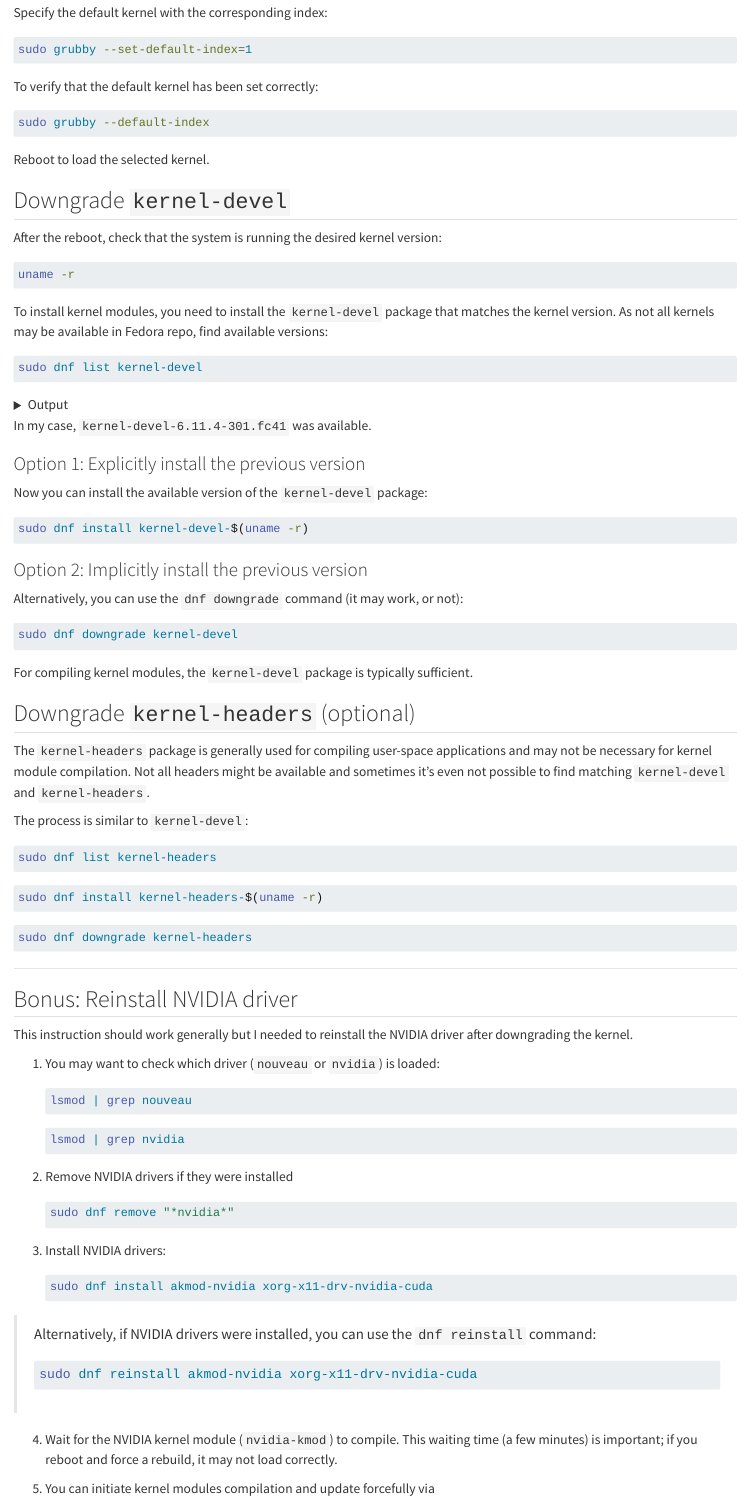
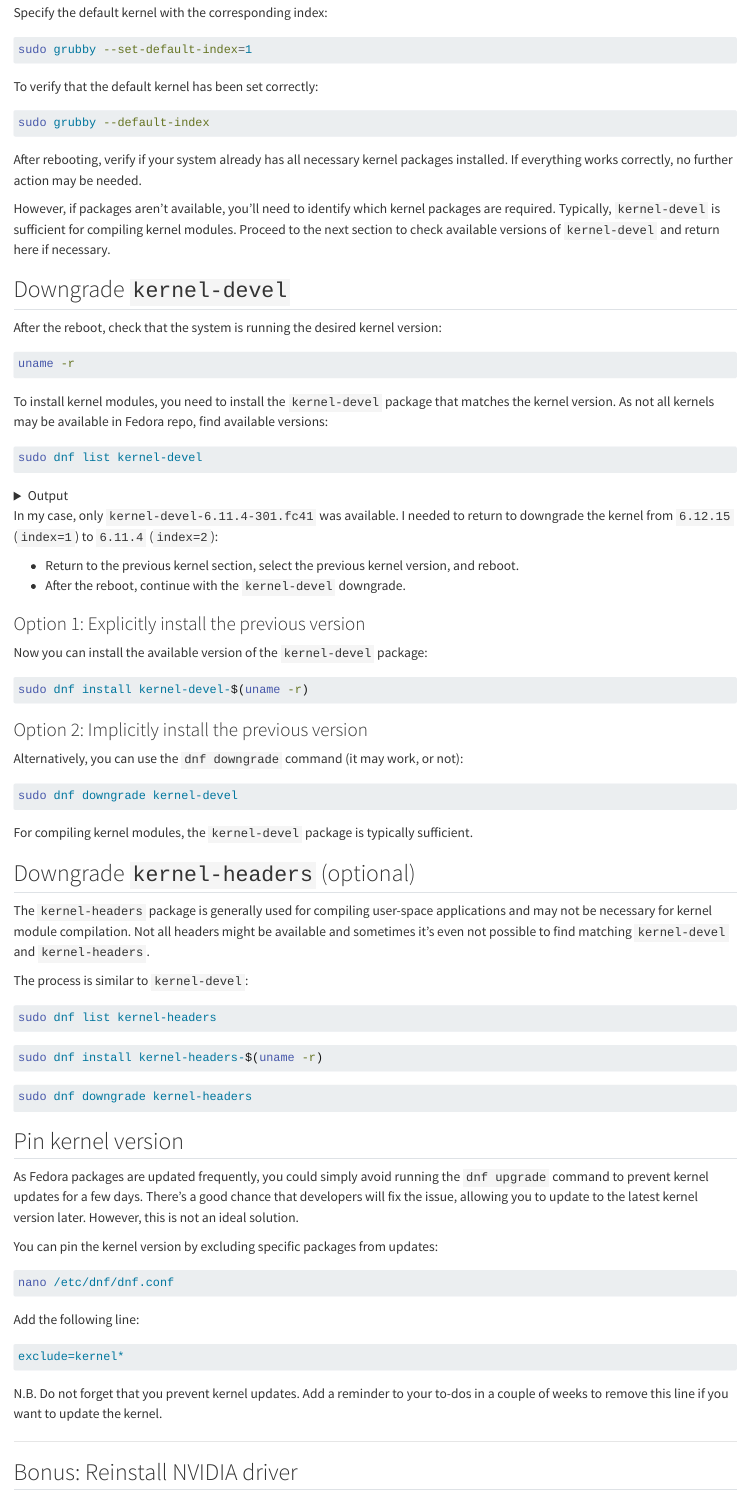
Before and after one commit to vsheg/website, a Quarto document (posts/2025-02-26-fedora-kernel-downgrade/index.qmd): the page in a window 1100 px wide, from 1440 px down. Rendered offline with R 4.5, knitr and Pandoc in place of Quarto, with nearby package versions.

Commit message:
upd: enhance Fedora kernel downgrade guide with additional verification steps and kernel version pinning instructions

````diff
--- a/posts/2025-02-26-fedora-kernel-downgrade/index.qmd
+++ b/posts/2025-02-26-fedora-kernel-downgrade/index.qmd
@@ -68,8 +68,10 @@ To verify that the default kernel has been set correctly:
 sudo grubby --default-index
 ```
 
-Reboot to load the selected kernel.
+After rebooting, verify if your system already has all necessary kernel packages installed. If everything works correctly, no further action may be needed.
 
+However, if packages aren't available, you'll need to identify which kernel packages are required. Typically, `kernel-devel` is sufficient for compiling kernel modules.
+Proceed to the next section to check available versions of `kernel-devel` and return here if necessary.
 
 ## Downgrade `kernel-devel`
 
@@ -97,7 +99,10 @@ kernel-devel.x86_64 6.13.4-200.fc41 updates
 ```
 </details>
 
-In my case, `kernel-devel-6.11.4-301.fc41` was available.
+In my case, only `kernel-devel-6.11.4-301.fc41` was available. I needed to return to downgrade the kernel from `6.12.15` (`index=1`) to `6.11.4` (`index=2`):
+
++ Return to the previous kernel section, select the previous kernel version, and reboot.
++ After the reboot, continue with the `kernel-devel` downgrade.
 
 ### Option 1: Explicitly install the previous version
 
@@ -139,6 +144,24 @@ sudo dnf install kernel-headers-$(uname -r)
 ```bash
 sudo dnf downgrade kernel-headers
 ```
+
+## Pin kernel version
+
+As Fedora packages are updated frequently, you could simply avoid running the `dnf upgrade` command to prevent kernel updates for a few days. There's a good chance that developers will fix the issue, allowing you to update to the latest kernel version later.
+However, this is not an ideal solution.
+
+You can pin the kernel version by excluding specific packages from updates:
+
+```bash
+nano /etc/dnf/dnf.conf
+```
+
+Add the following line:
+
+```txt
+exclude=kernel*
+```
+N.B. Do not forget that you prevent kernel updates. Add a reminder to your to-dos in a couple of weeks to remove this line if you want to update the kernel.
 
 ***
 
````
